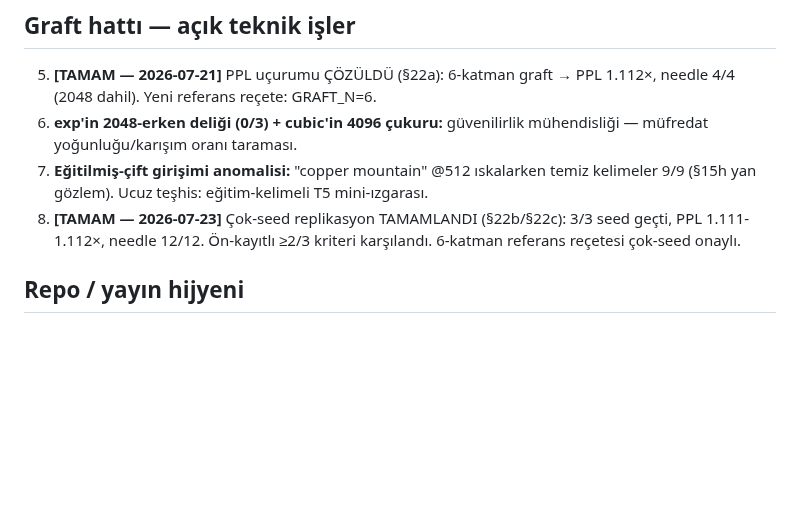
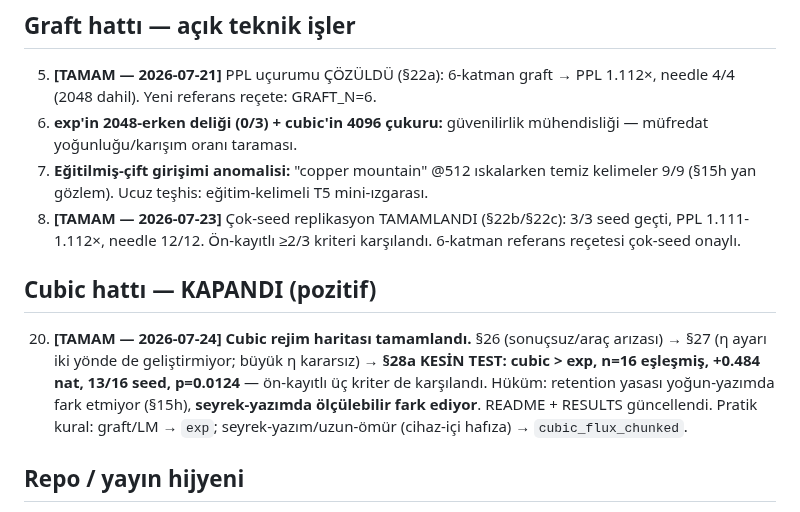
Before and after one commit to kayra-hn/HFP, a Markdown page: docs/internal_tr/BEKLEYEN_ISLER.md, the part around the change. Drawn GitHub-style; blank space fills up the shorter version.

```diff
--- a/docs/internal_tr/BEKLEYEN_ISLER.md
+++ b/docs/internal_tr/BEKLEYEN_ISLER.md
@@ -33,6 +33,16 @@
 8. **[TAMAM — 2026-07-23]** Çok-seed replikasyon TAMAMLANDI (§22b/§22c):
    3/3 seed geçti, PPL 1.111-1.112×, needle 12/12. Ön-kayıtlı ≥2/3 kriteri
    karşılandı. 6-katman referans reçetesi çok-seed onaylı.
+
+## Cubic hattı — KAPANDI (pozitif)
+
+20. **[TAMAM — 2026-07-24] Cubic rejim haritası tamamlandı.** §26 (sonuçsuz/araç
+    arızası) → §27 (η ayarı iki yönde de geliştirmiyor; büyük η kararsız) →
+    **§28a KESİN TEST: cubic > exp, n=16 eşleşmiş, +0.484 nat, 13/16 seed,
+    p=0.0124** — ön-kayıtlı üç kriter de karşılandı. Hüküm: retention yasası
+    yoğun-yazımda fark etmiyor (§15h), **seyrek-yazımda ölçülebilir fark ediyor**.
+    README + RESULTS güncellendi. Pratik kural: graft/LM → `exp`;
+    seyrek-yazım/uzun-ömür (cihaz-içi hafıza) → `cubic_flux_chunked`.
 
 ## Repo / yayın hijyeni
 
```
Also changed, not shown: README.md (+27 -9 lines), RESULTS.md (+48 -0 lines).
